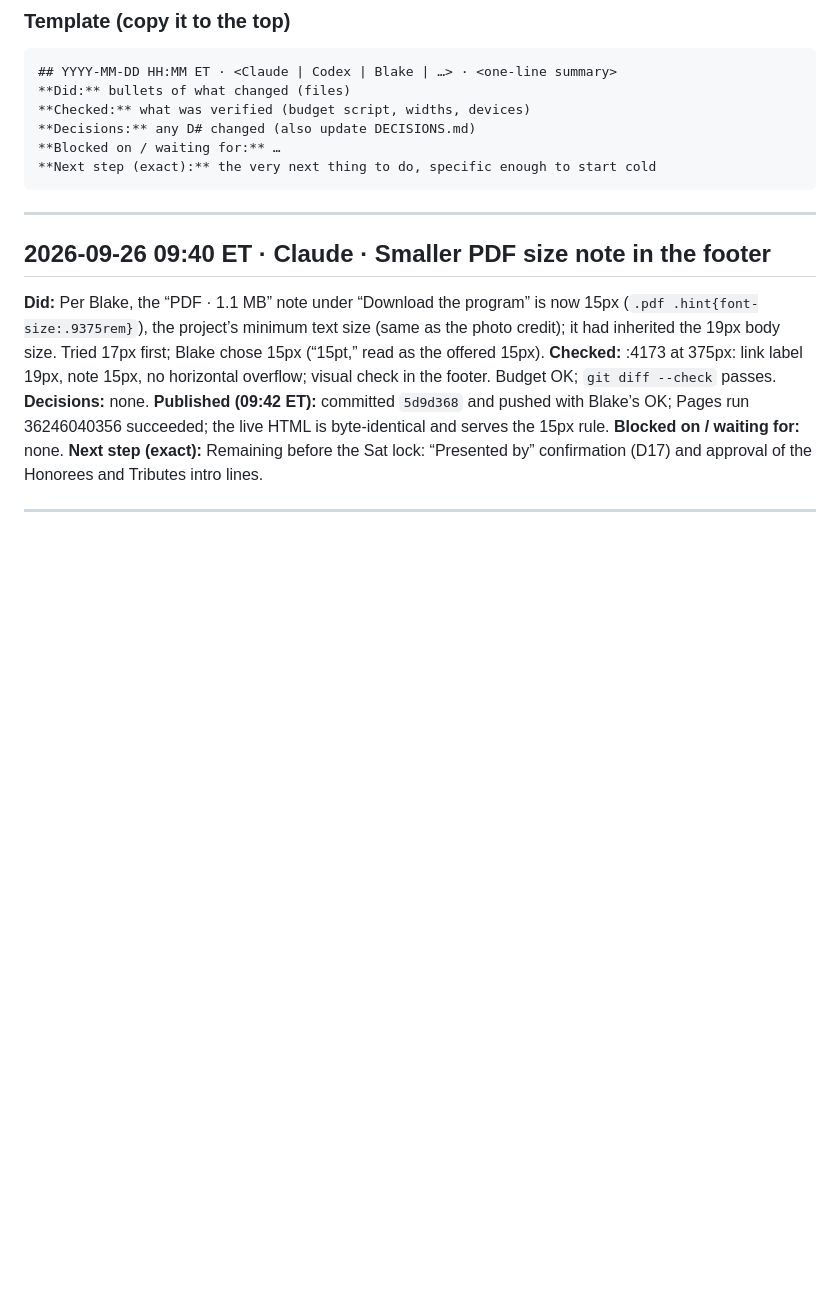
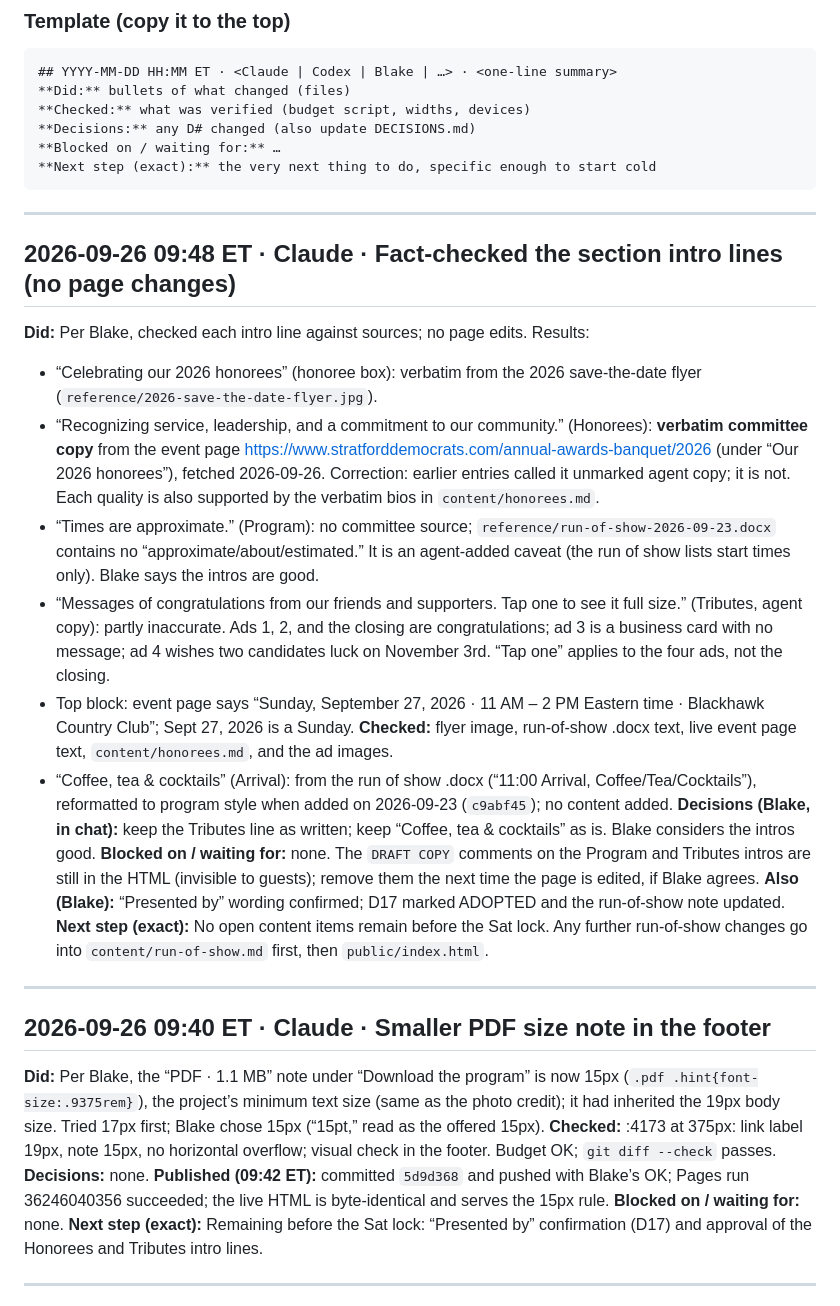
Before and after one commit to Blake32p/banquet-program-2026, a Markdown page: docs/WORKLOG.md, the part around the change. GitHub-like rendering; blank space fills up the shorter version.

Commit message:
Record the intro fact-check and "Presented by" confirmation
- Worklog: sources for each section intro. The Honorees line is the
  committee's own event-page wording; "Times are approximate." is an
  added caveat; the Tributes line and "Coffee, tea & cocktails" are kept
  as is (Blake).
- D17 adopted: Blake confirmed the "Presented by" wording; run-of-show
  note updated.

Co-Authored-By: Claude Opus 5.5 <noreply@anthropic.com>

````diff
--- a/docs/WORKLOG.md
+++ b/docs/WORKLOG.md
@@ -11,6 +11,23 @@
 **Blocked on / waiting for:** …
 **Next step (exact):** the very next thing to do, specific enough to start cold
 ```
+
+---
+
+## 2026-09-26 09:48 ET · Claude · Fact-checked the section intro lines (no page changes)
+
+**Did:** Per Blake, checked each intro line against sources; no page edits. Results:
+- “Celebrating our 2026 honorees” (honoree box): verbatim from the 2026 save-the-date flyer (`reference/2026-save-the-date-flyer.jpg`).
+- “Recognizing service, leadership, and a commitment to our community.” (Honorees): **verbatim committee copy** from the event page https://www.stratforddemocrats.com/annual-awards-banquet/2026 (under “Our 2026 honorees”), fetched 2026-09-26. Correction: earlier entries called it unmarked agent copy; it is not. Each quality is also supported by the verbatim bios in `content/honorees.md`.
+- “Times are approximate.” (Program): no committee source; `reference/run-of-show-2026-09-23.docx` contains no “approximate/about/estimated.” It is an agent-added caveat (the run of show lists start times only). Blake says the intros are good.
+- “Messages of congratulations from our friends and supporters. Tap one to see it full size.” (Tributes, agent copy): partly inaccurate. Ads 1, 2, and the closing are congratulations; ad 3 is a business card with no message; ad 4 wishes two candidates luck on November 3rd. “Tap one” applies to the four ads, not the closing.
+- Top block: event page says “Sunday, September 27, 2026 · 11 AM – 2 PM Eastern time · Blackhawk Country Club”; Sept 27, 2026 is a Sunday.
+**Checked:** flyer image, run-of-show .docx text, live event page text, `content/honorees.md`, and the ad images.
+- “Coffee, tea & cocktails” (Arrival): from the run of show .docx (“11:00 Arrival, Coffee/Tea/Cocktails”), reformatted to program style when added on 2026-09-23 (`c9abf45`); no content added.
+**Decisions (Blake, in chat):** keep the Tributes line as written; keep “Coffee, tea & cocktails” as is. Blake considers the intros good.
+**Blocked on / waiting for:** none. The `DRAFT COPY` comments on the Program and Tributes intros are still in the HTML (invisible to guests); remove them the next time the page is edited, if Blake agrees.
+**Also (Blake):** “Presented by” wording confirmed; D17 marked ADOPTED and the run-of-show note updated.
+**Next step (exact):** No open content items remain before the Sat lock. Any further run-of-show changes go into `content/run-of-show.md` first, then `public/index.html`.
 
 ---
 
````
Also changed, not shown: content/run-of-show.md (+1 -1 lines), docs/DECISIONS.md (+1 -1 lines).
